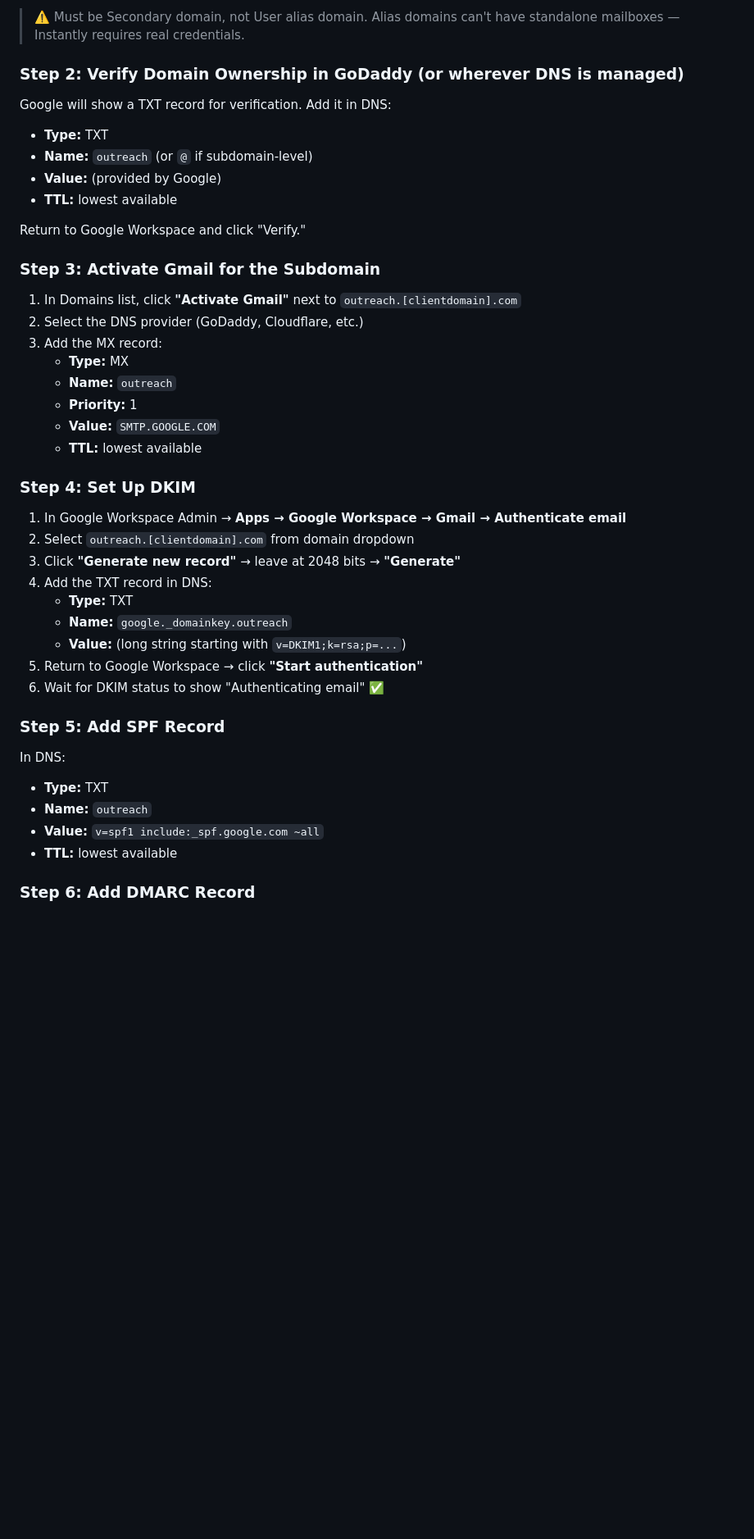
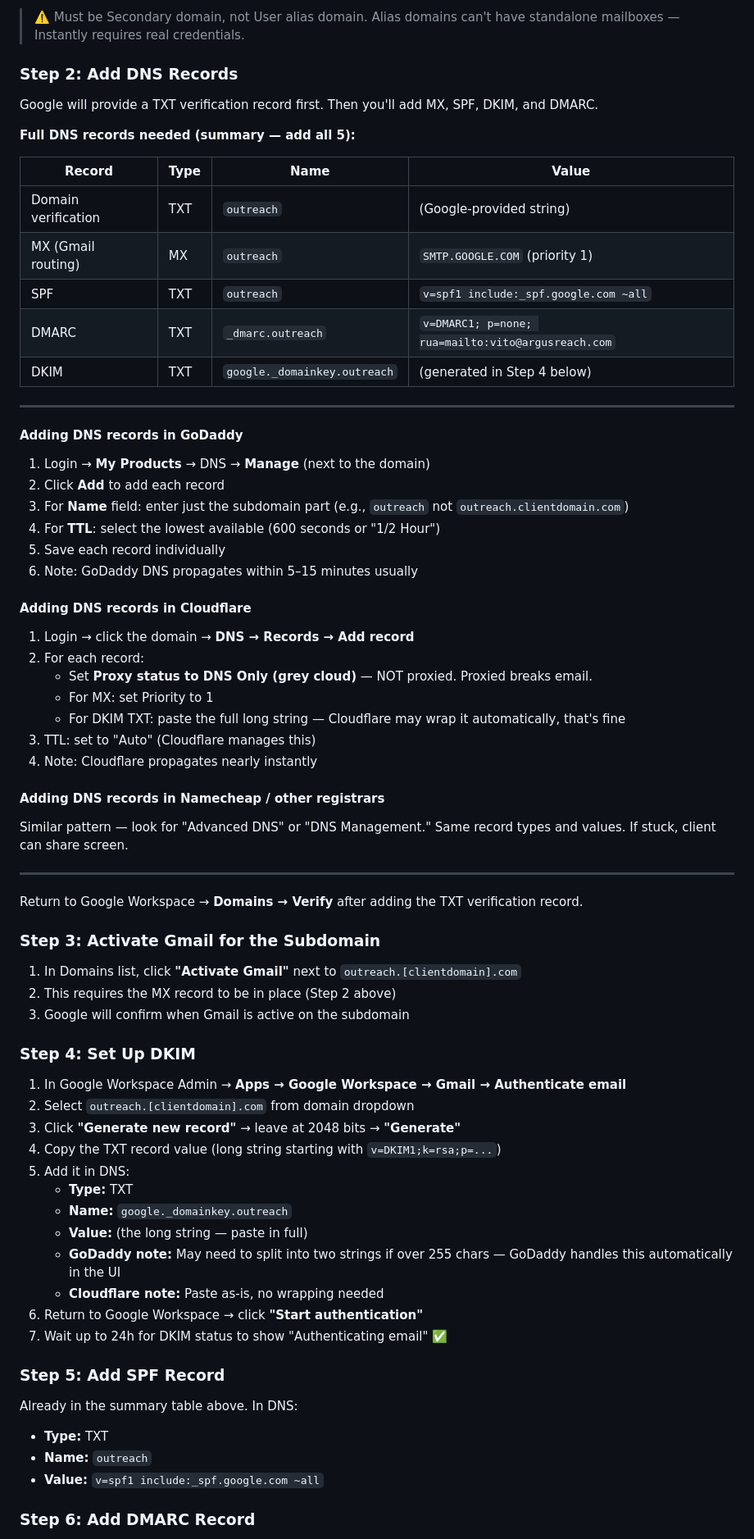
Before and after one commit to BotGob/argusreach-ops, a Markdown page: ops/client-email-setup-sop.md, the part around one of its changes. Shown at 82% size. Rendered like a GitHub page; blank space fills up the shorter version.

Commit message:
onboarding: add client-facing guide; add GoDaddy + Cloudflare DNS steps to SOP

```diff
--- a/ops/client-email-setup-sop.md
+++ b/ops/client-email-setup-sop.md
@@ -72,46 +72,76 @@ These require client action — cannot be done for them without admin credential
 
 > ⚠️ Must be Secondary domain, not User alias domain. Alias domains can't have standalone mailboxes — Instantly requires real credentials.
 
-### Step 2: Verify Domain Ownership in GoDaddy (or wherever DNS is managed)
+### Step 2: Add DNS Records
 
-Google will show a TXT record for verification. Add it in DNS:
-- **Type:** TXT
-- **Name:** `outreach` (or `@` if subdomain-level)
-- **Value:** (provided by Google)
-- **TTL:** lowest available
+Google will provide a TXT verification record first. Then you'll add MX, SPF, DKIM, and DMARC.
 
-Return to Google Workspace and click "Verify."
+**Full DNS records needed (summary — add all 5):**
+
+| Record | Type | Name | Value |
+|--------|------|------|-------|
+| Domain verification | TXT | `outreach` | (Google-provided string) |
+| MX (Gmail routing) | MX | `outreach` | `SMTP.GOOGLE.COM` (priority 1) |
+| SPF | TXT | `outreach` | `v=spf1 include:_spf.google.com ~all` |
+| DMARC | TXT | `_dmarc.outreach` | `v=DMARC1; p=none; rua=mailto:vito@argusreach.com` |
+| DKIM | TXT | `google._domainkey.outreach` | (generated in Step 4 below) |
+
+---
+
+#### Adding DNS records in GoDaddy
+
+1. Login → **My Products** → DNS → **Manage** (next to the domain)
+2. Click **Add** to add each record
+3. For **Name** field: enter just the subdomain part (e.g., `outreach` not `outreach.clientdomain.com`)
+4. For **TTL**: select the lowest available (600 seconds or "1/2 Hour")
+5. Save each record individually
+6. Note: GoDaddy DNS propagates within 5–15 minutes usually
+
+#### Adding DNS records in Cloudflare
+
+1. Login → click the domain → **DNS → Records → Add record**
+2. For each record:
+   - Set **Proxy status to DNS Only (grey cloud)** — NOT proxied. Proxied breaks email.
+   - For MX: set Priority to 1
+   - For DKIM TXT: paste the full long string — Cloudflare may wrap it automatically, that's fine
+3. TTL: set to "Auto" (Cloudflare manages this)
+4. Note: Cloudflare propagates nearly instantly
+
+#### Adding DNS records in Namecheap / other registrars
+
+Similar pattern — look for "Advanced DNS" or "DNS Management." Same record types and values. If stuck, client can share screen.
+
+---
+
+Return to Google Workspace → **Domains → Verify** after adding the TXT verification record.
 
 ### Step 3: Activate Gmail for the Subdomain
 
 1. In Domains list, click **"Activate Gmail"** next to `outreach.[clientdomain].com`
-2. Select the DNS provider (GoDaddy, Cloudflare, etc.)
-3. Add the MX record:
-   - **Type:** MX
-   - **Name:** `outreach`
-   - **Priority:** 1
-   - **Value:** `SMTP.GOOGLE.COM`
-   - **TTL:** lowest available
+2. This requires the MX record to be in place (Step 2 above)
+3. Google will confirm when Gmail is active on the subdomain
 
 ### Step 4: Set Up DKIM
 
 1. In Google Workspace Admin → **Apps → Google Workspace → Gmail → Authenticate email**
 2. Select `outreach.[clientdomain].com` from domain dropdown
 3. Click **"Generate new record"** → leave at 2048 bits → **"Generate"**
-4. Add the TXT record in DNS:
+4. Copy the TXT record value (long string starting with `v=DKIM1;k=rsa;p=...`)
+5. Add it in DNS:
    - **Type:** TXT
    - **Name:** `google._domainkey.outreach`
-   - **Value:** (long string starting with `v=DKIM1;k=rsa;p=...`)
-5. Return to Google Workspace → click **"Start authentication"**
-6. Wait for DKIM status to show "Authenticating email" ✅
+   - **Value:** (the long string — paste in full)
+   - **GoDaddy note:** May need to split into two strings if over 255 chars — GoDaddy handles this automatically in the UI
+   - **Cloudflare note:** Paste as-is, no wrapping needed
+6. Return to Google Workspace → click **"Start authentication"**
+7. Wait up to 24h for DKIM status to show "Authenticating email" ✅
 
 ### Step 5: Add SPF Record
 
-In DNS:
+Already in the summary table above. In DNS:
 - **Type:** TXT
 - **Name:** `outreach`
 - **Value:** `v=spf1 include:_spf.google.com ~all`
-- **TTL:** lowest available
 
 ### Step 6: Add DMARC Record
 
```
Also changed, not shown: other parts of ops/client-email-setup-sop.md (+4 -3 lines), ops/client-onboarding-guide.md (added, +131 -0 lines).
